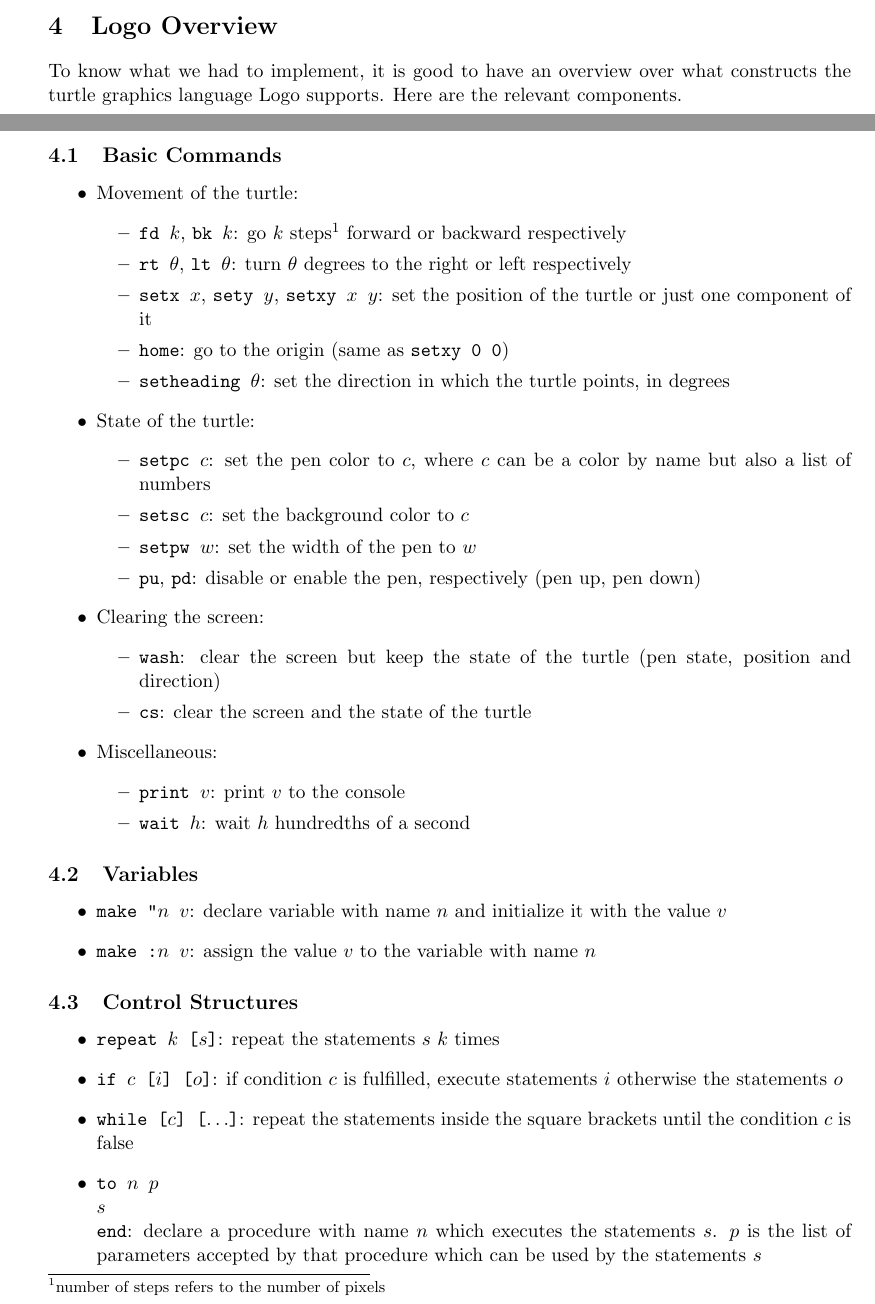
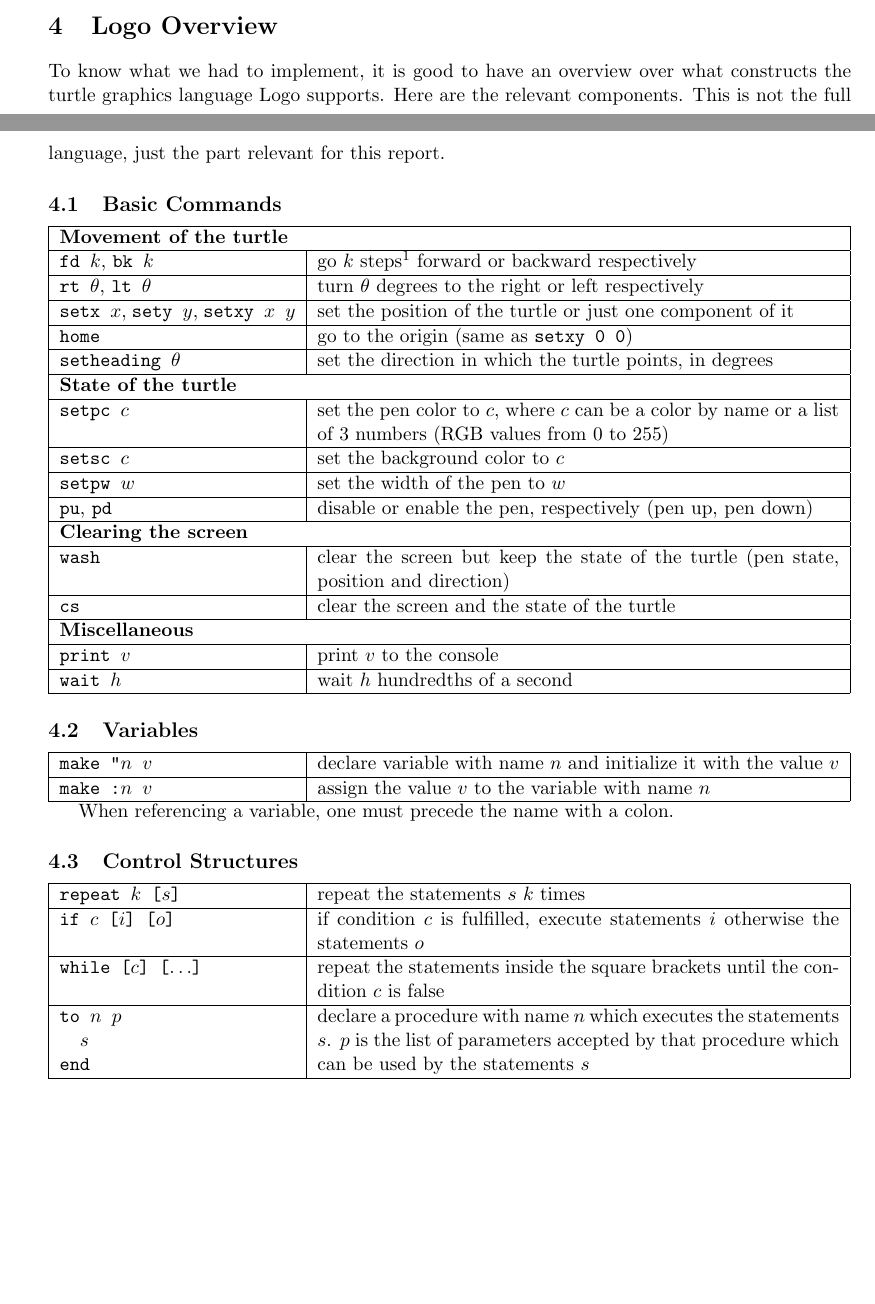
Before and after one commit to AlexMarggraf/LogoCompiler, a LaTeX document (report/report.tex, which reads report/sections/implementation.tex): two parts of pages 4 and 5 of 9, joined at a grey line, cut so that both start at the same text, the shorter picture padded with empty space. Compiled offline with pdfLaTeX.

Commit message:
tidy up the Logo language description

```diff
--- a/report/sections/implementation.tex
+++ b/report/sections/implementation.tex
@@ -1,46 +1,71 @@
 \section{Logo Overview}
 \label{sec:logo-overview}
 To know what we had to implement, it is good to have an overview over what constructs the turtle graphics language Logo supports.
-Here are the relevant components.
+Here are the relevant components. This is not the full language, just the part relevant for this report.
 
 \subsection{Basic Commands}
-\begin{itemize}
-    \item Movement of the turtle: \begin{itemize}
-        \item \texttt{fd $k$}, \texttt{bk $k$}: go $k$ steps\footnote{number of steps refers to the number of pixels} forward or backward respectively
-        \item \texttt{rt $\theta$}, \texttt{lt $\theta$}: turn $\theta$ degrees to the right or left respectively
-        \item \texttt{setx $x$}, \texttt{sety $y$}, \texttt{setxy $x$ $y$}: set the position of the turtle or just one component of it
-        \item \texttt{home}: go to the origin (same as \texttt{setxy 0 0})
-        \item \texttt{setheading $\theta$}: set the direction in which the turtle points, in degrees
-    \end{itemize}
-    \item State of the turtle: \begin{itemize}
-        \item \texttt{setpc $c$}: set the pen color to $c$, where $c$ can be a color by name but also a list of numbers
-        \item \texttt{setsc $c$}: set the background color to $c$
-        \item \texttt{setpw $w$}: set the width of the pen to $w$
-        \item \texttt{pu}, \texttt{pd}: disable or enable the pen, respectively (pen up, pen down)
-    \end{itemize}
-    \item Clearing the screen: \begin{itemize}
-        \item \texttt{wash}: clear the screen but keep the state of the turtle (pen state, position and direction)
-        \item \texttt{cs}: clear the screen and the state of the turtle
-    \end{itemize}
-    \item Miscellaneous: \begin{itemize}
-        \item \texttt{print $v$}: print $v$ to the console
-        \item \texttt{wait $h$}: wait $h$ hundredths of a second
-    \end{itemize}
-\end{itemize}
+\label{sec:basic-commands}
+\begin{tabular}{|p{4.7cm}|p{10.4cm}|}
+    \hline
+    \multicolumn{2}{|l|}{\textbf{Movement of the turtle}}\\
+    \hline
+    \texttt{fd $k$}, \texttt{bk $k$}& go $k$ steps\footnote{number of steps refers to the number of pixels} forward or backward respectively \\
+    \hline
+    \texttt{rt $\theta$}, \texttt{lt $\theta$}& turn $\theta$ degrees to the right or left respectively \\
+    \hline
+    \texttt{setx $x$}, \texttt{sety $y$}, \texttt{setxy $x$ $y$}& set the position of the turtle or just one component of it \\
+    \hline
+    \texttt{home}& go to the origin (same as \texttt{setxy 0 0}) \\
+    \hline
+    \texttt{setheading $\theta$}& set the direction in which the turtle points, in degrees \\
+    \hline
+    \multicolumn{2}{|l|}{\textbf{State of the turtle}} \\
+    \hline
+    \texttt{setpc $c$}& set the pen color to $c$, where $c$ can be a color by name or a list of 3 numbers (RGB values from 0 to 255) \\
+    \hline
+    \texttt{setsc $c$}& set the background color to $c$ \\
+    \hline
+    \texttt{setpw $w$}& set the width of the pen to $w$ \\
+    \hline
+    \texttt{pu}, \texttt{pd}& disable or enable the pen, respectively (pen up, pen down) \\
+    \hline
+    \multicolumn{2}{|l|}{\textbf{Clearing the screen}} \\
+    \hline
+    \texttt{wash}& clear the screen but keep the state of the turtle (pen state, position and direction) \\
+    \hline
+    \texttt{cs}& clear the screen and the state of the turtle \\
+    \hline
+    \multicolumn{2}{|l|}{\textbf{Miscellaneous}} \\
+    \hline
+    \texttt{print $v$}& print $v$ to the console \\
+    \hline
+    \texttt{wait $h$}& wait $h$ hundredths of a second \\
+    \hline
+\end{tabular}
 
 \subsection{Variables}
-\begin{itemize}
-    \item \texttt{make "$n$ $v$}: declare variable with name $n$ and initialize it with the value $v$
-    \item \texttt{make :$n$ $v$}: assign the value $v$ to the variable with name $n$
-\end{itemize}
+\begin{tabular}{|p{4.7cm}|p{10.4cm}|}
+    \hline
+    \texttt{make "$n$ $v$}& declare variable with name $n$ and initialize it with the value $v$ \\
+    \hline
+    \texttt{make :$n$ $v$}& assign the value $v$ to the variable with name $n$ \\
+    \hline
+\end{tabular}
+
+When referencing a variable, one must precede the name with a colon.
 
 \subsection{Control Structures}
-\begin{itemize}
-    \item \texttt{repeat $k$ [$s$]}: repeat the statements $s$ $k$ times
-    \item \texttt{if $c$ [$i$] [$o$]}: if condition $c$ is fulfilled, execute statements $i$ otherwise the statements $o$
-    \item \texttt{while [$c$] [$\ldots$]}: repeat the statements inside the square brackets until the condition $c$ is false
-    \item \texttt{to $n$ $p$ \\\quad$s$ \\end}: declare a procedure with name $n$ which executes the statements $s$. $p$ is the list of parameters accepted by that procedure which can be used by the statements $s$
-\end{itemize}
+\begin{tabular}{|p{4.7cm}|p{10.4cm}|}
+    \hline
+    \texttt{repeat $k$ [$s$]}& repeat the statements $s$ $k$ times \\
+    \hline
+    \texttt{if $c$ [$i$] [$o$]}& if condition $c$ is fulfilled, execute statements $i$ otherwise the statements $o$ \\
+    \hline
+    \texttt{while [$c$] [$\ldots$]}& repeat the statements inside the square brackets until the condition $c$ is false \\
+    \hline
+    \texttt{to $n$ $p$ \newline \phantom{mm}$s$ \newline end}& declare a procedure with name $n$ which executes the statements $s$. $p$ is the list of parameters accepted by that procedure which can be used by the statements $s$ \\
+    \hline
+\end{tabular}
 
 \subsection{Examples}
 The entry point of the source code is the procedure which is called \texttt{main}.
```
Also changed, not shown: report/report.tex (+0 -11 lines), report/report.pdf, report/sections/implementation.tex (4 more changed lines).
